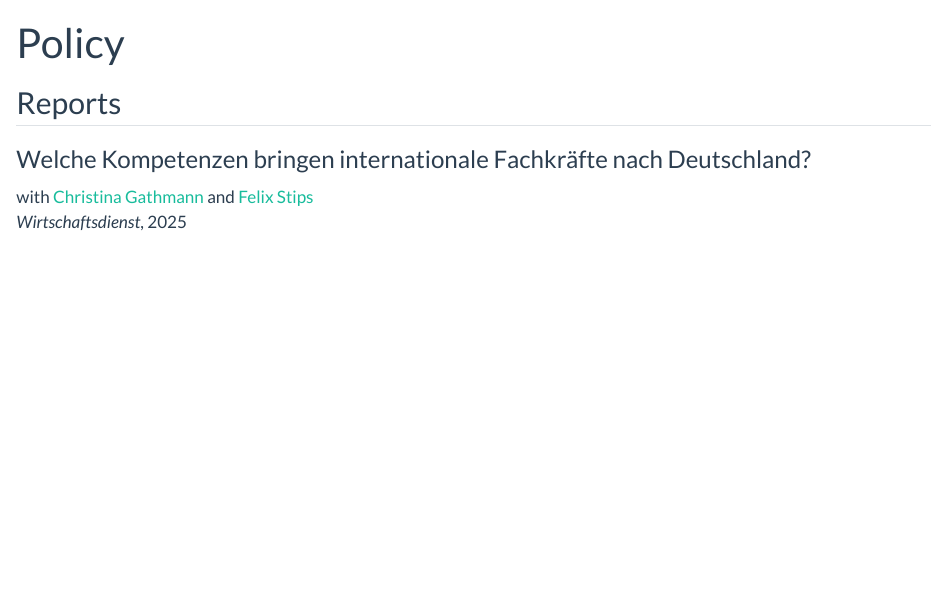
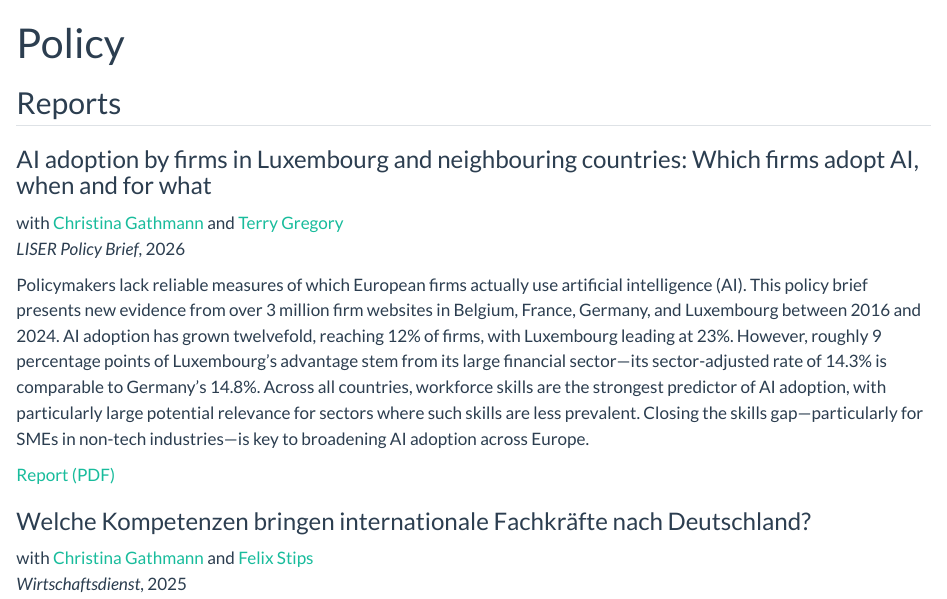
Before and after one commit to julio-garbers/juliogarbers.github.io, a Quarto document (policy.qmd): the page in a window 1100 px wide, from its top. Rendered offline with R 4.5, knitr and Pandoc in place of Quarto, with nearby package versions.

Commit message:
add: AI policy brief

```diff
--- a/policy.qmd
+++ b/policy.qmd
@@ -4,6 +4,23 @@ pagetitle: "Policy - Julio Garbers"
 ---
 
 ## Reports
+
+::: {.paper}
+### AI adoption by firms in Luxembourg and neighbouring countries: Which firms adopt AI, when and for what {.paper-title}
+
+::: {.paper-meta}
+with [Christina Gathmann](https://sites.google.com/view/christina-gathmann/start){target="_blank"} and [Terry Gregory](https://www.terry-gregory.de/){target="_blank"}<br>
+*LISER Policy Brief*, 2026
+:::
+
+::: {.paper-abstract}
+Policymakers lack reliable measures of which European firms actually use artificial intelligence (AI). This policy brief presents new evidence from over 3 million firm websites in Belgium, France, Germany, and Luxembourg between 2016 and 2024. AI adoption has grown twelvefold, reaching 12% of firms, with Luxembourg leading at 23%. However, roughly 9 percentage points of Luxembourg's advantage stem from its large financial sector—its sector-adjusted rate of 14.3% is comparable to Germany's 14.8%. Across all countries, workforce skills are the strongest predictor of AI adoption, with particularly large potential relevance for sectors where such skills are less prevalent. Closing the skills gap—particularly for SMEs in non-tech industries—is key to broadening AI adoption across Europe.
+:::
+
+::: {.paper-links}
+[Report (PDF)](assets/AI-adoption-by-firms-in-Luxembourg-Which-firms-adopt-AI-when-and-for-what-2026-03-en.pdf){.paper-link target="_blank"}
+:::
+:::
 
 ::: {.paper}
 ### Welche Kompetenzen bringen internationale Fachkräfte nach Deutschland? {.paper-title}
```
Also changed, not shown: assets/AI-adoption-by-firms-in-Luxembourg-Which-firms-adopt-AI-when-and-for-what-2026-03-en.pdf (added).
